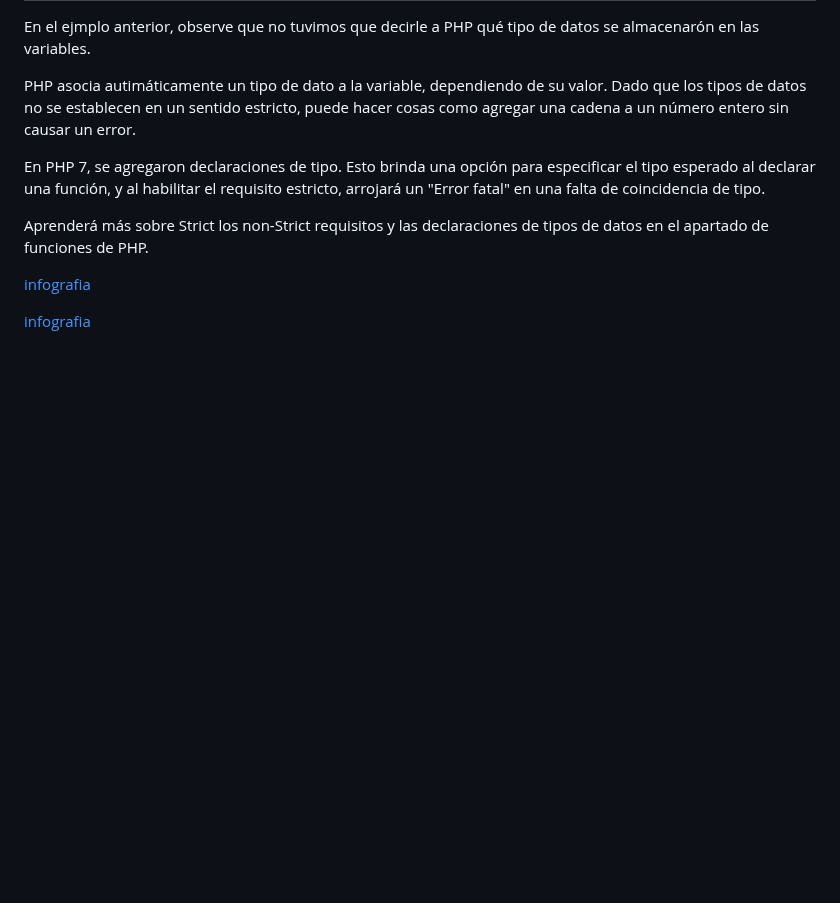
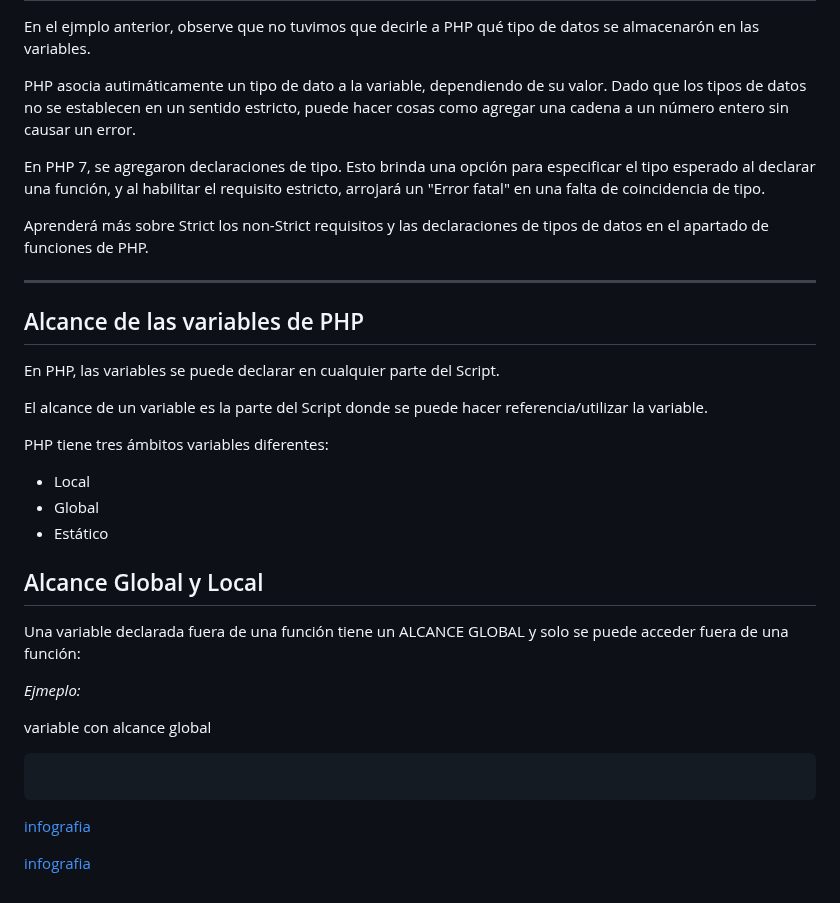
Before and after one commit to Brayan-Hc11/PHP, a Markdown page: README.md, the part around the change. Rendered like a GitHub page; blank space fills up the shorter version.

```diff
--- a/README.md
+++ b/README.md
@@ -337,6 +337,28 @@ En PHP 7, se agregaron declaraciones de tipo. Esto brinda una opción para espec
 
 Aprenderá más sobre Strict los non-Strict requisitos y las declaraciones de tipos de datos en el apartado de funciones de PHP.
 
+***
+## Alcance de las variables de PHP
+
+En PHP, las variables se puede declarar en cualquier parte del Script.
+
+El alcance de un variable es la parte del Script donde se puede hacer referencia/utilizar la variable.
+
+PHP tiene tres ámbitos variables diferentes:
+- Local
+- Global
+- Estático
+
+## Alcance Global y Local
+
+Una variable declarada fuera de una función tiene un ALCANCE GLOBAL y solo se puede acceder fuera de una función:
+
+_Ejmeplo:_
+
+variable con alcance global
+~~~
+
+~~~
 
 
 
```
